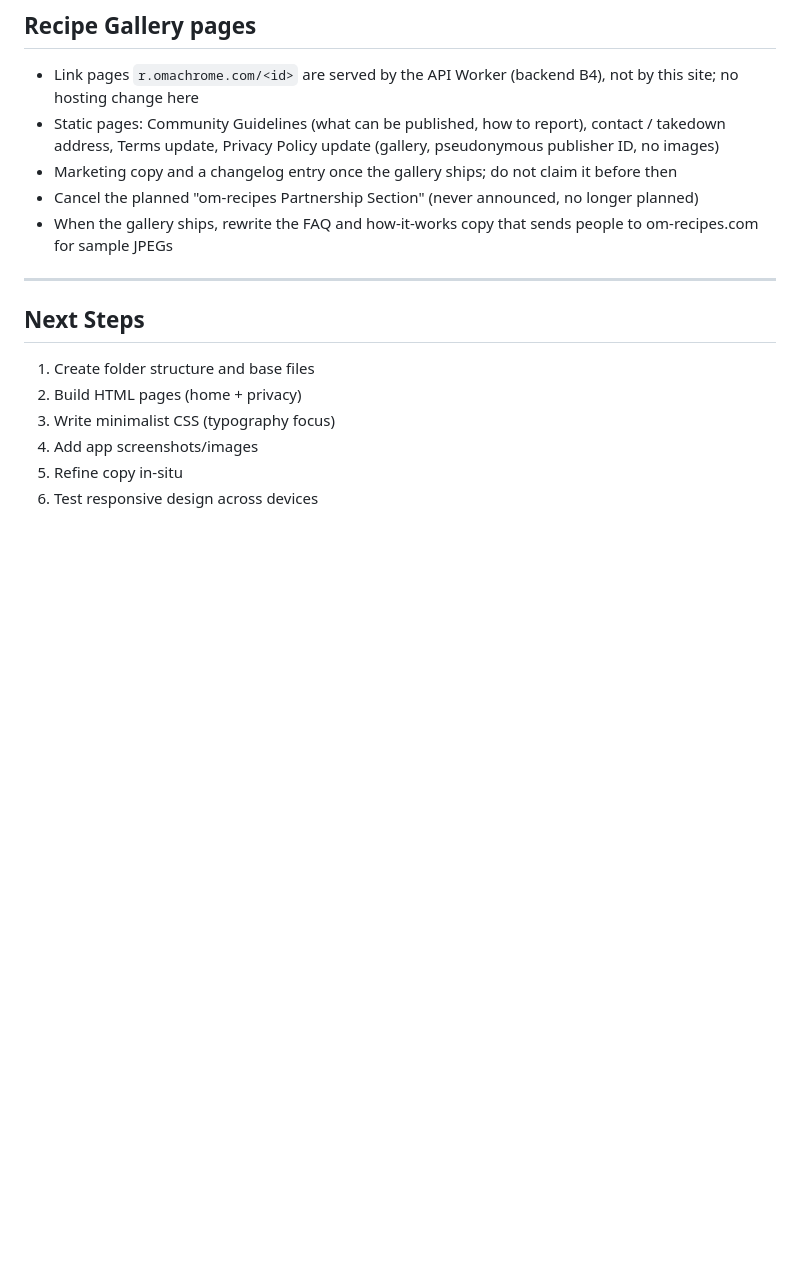
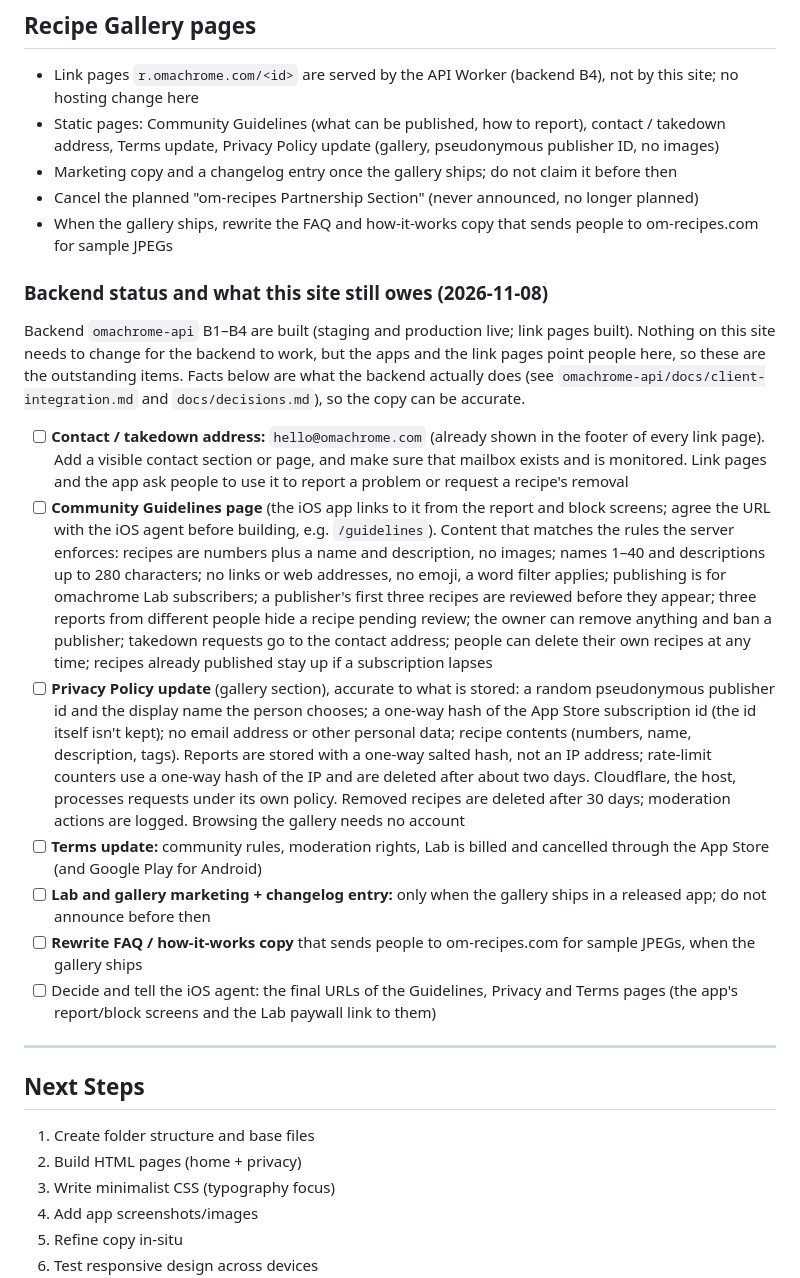
Before and after one commit to greglgomez/www-omachrome, a Markdown page: plan.md, the part around the change. Rendered like a GitHub page; blank space fills up the shorter version.

Commit message:
Plan: recipe gallery backend status and outstanding site work (guidelines, contact, privacy, terms)
Co-Authored-By: Claude Sonnet 5.5 <noreply@anthropic.com>

```diff
--- a/plan.md
+++ b/plan.md
@@ -152,6 +152,16 @@ Source: `planning/recipe-gallery/master-plan.md` §7.
 - Cancel the planned "om-recipes Partnership Section" (never announced, no longer planned)
 - When the gallery ships, rewrite the FAQ and how-it-works copy that sends people to om-recipes.com for sample JPEGs
 
+### Backend status and what this site still owes (2026-11-08)
+Backend `omachrome-api` B1–B4 are built (staging and production live; link pages built). Nothing on this site needs to change for the backend to work, but the apps and the link pages point people here, so these are the outstanding items. Facts below are what the backend actually does (see `omachrome-api/docs/client-integration.md` and `docs/decisions.md`), so the copy can be accurate.
+- [ ] **Contact / takedown address:** `hello@omachrome.com` (already shown in the footer of every link page). Add a visible contact section or page, and make sure that mailbox exists and is monitored. Link pages and the app ask people to use it to report a problem or request a recipe's removal
+- [ ] **Community Guidelines page** (the iOS app links to it from the report and block screens; agree the URL with the iOS agent before building, e.g. `/guidelines`). Content that matches the rules the server enforces: recipes are numbers plus a name and description, no images; names 1–40 and descriptions up to 280 characters; no links or web addresses, no emoji, a word filter applies; publishing is for omachrome Lab subscribers; a publisher's first three recipes are reviewed before they appear; three reports from different people hide a recipe pending review; the owner can remove anything and ban a publisher; takedown requests go to the contact address; people can delete their own recipes at any time; recipes already published stay up if a subscription lapses
+- [ ] **Privacy Policy update** (gallery section), accurate to what is stored: a random pseudonymous publisher id and the display name the person chooses; a one-way hash of the App Store subscription id (the id itself isn't kept); no email address or other personal data; recipe contents (numbers, name, description, tags). Reports are stored with a one-way salted hash, not an IP address; rate-limit counters use a one-way hash of the IP and are deleted after about two days. Cloudflare, the host, processes requests under its own policy. Removed recipes are deleted after 30 days; moderation actions are logged. Browsing the gallery needs no account
+- [ ] **Terms update:** community rules, moderation rights, Lab is billed and cancelled through the App Store (and Google Play for Android)
+- [ ] **Lab and gallery marketing + changelog entry:** only when the gallery ships in a released app; do not announce before then
+- [ ] **Rewrite FAQ / how-it-works copy** that sends people to om-recipes.com for sample JPEGs, when the gallery ships
+- [ ] Decide and tell the iOS agent: the final URLs of the Guidelines, Privacy and Terms pages (the app's report/block screens and the Lab paywall link to them)
+
 ---
 
 ## Next Steps
```
